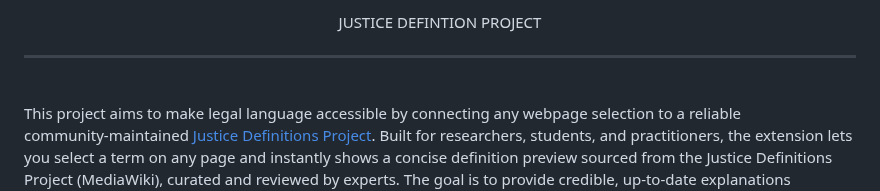
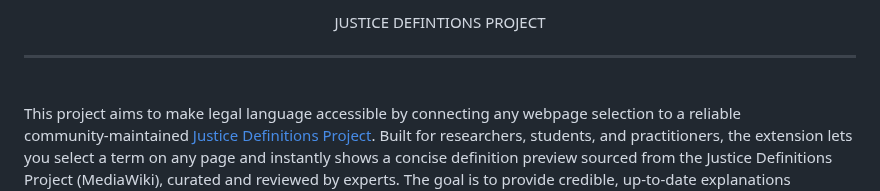
Before and after one commit to dso6060/jdp, a Markdown page: README.md, the part around the change. GitHub-like rendering.

Commit message:
docs(README): fix project header text

```diff
--- a/README.md
+++ b/README.md
@@ -1,4 +1,4 @@
-<p align="center">JUSTICE DEFINTION PROJECT</p>
+<p align="center">JUSTICE DEFINTIONS PROJECT</p>
 
 ---
 
```
